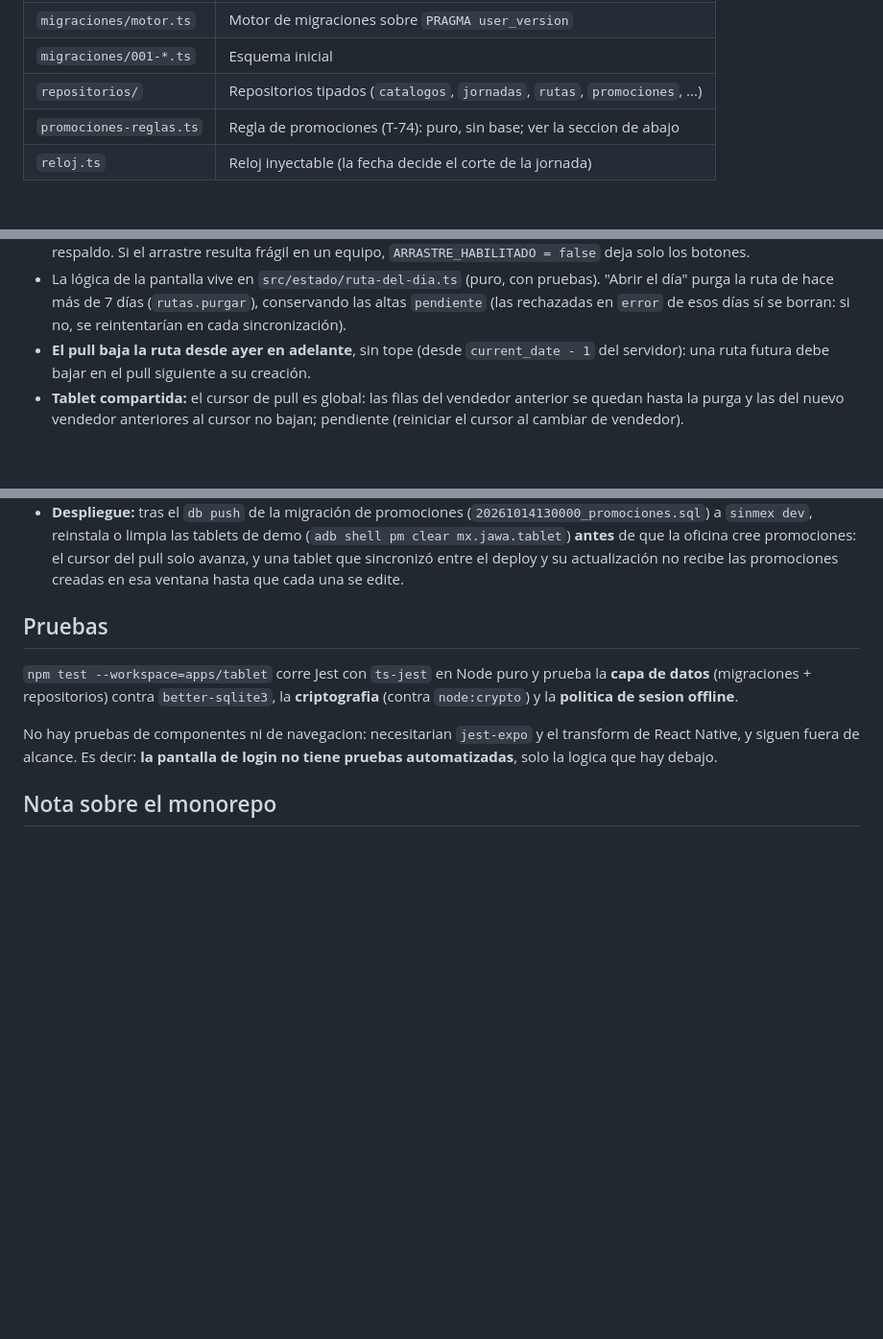
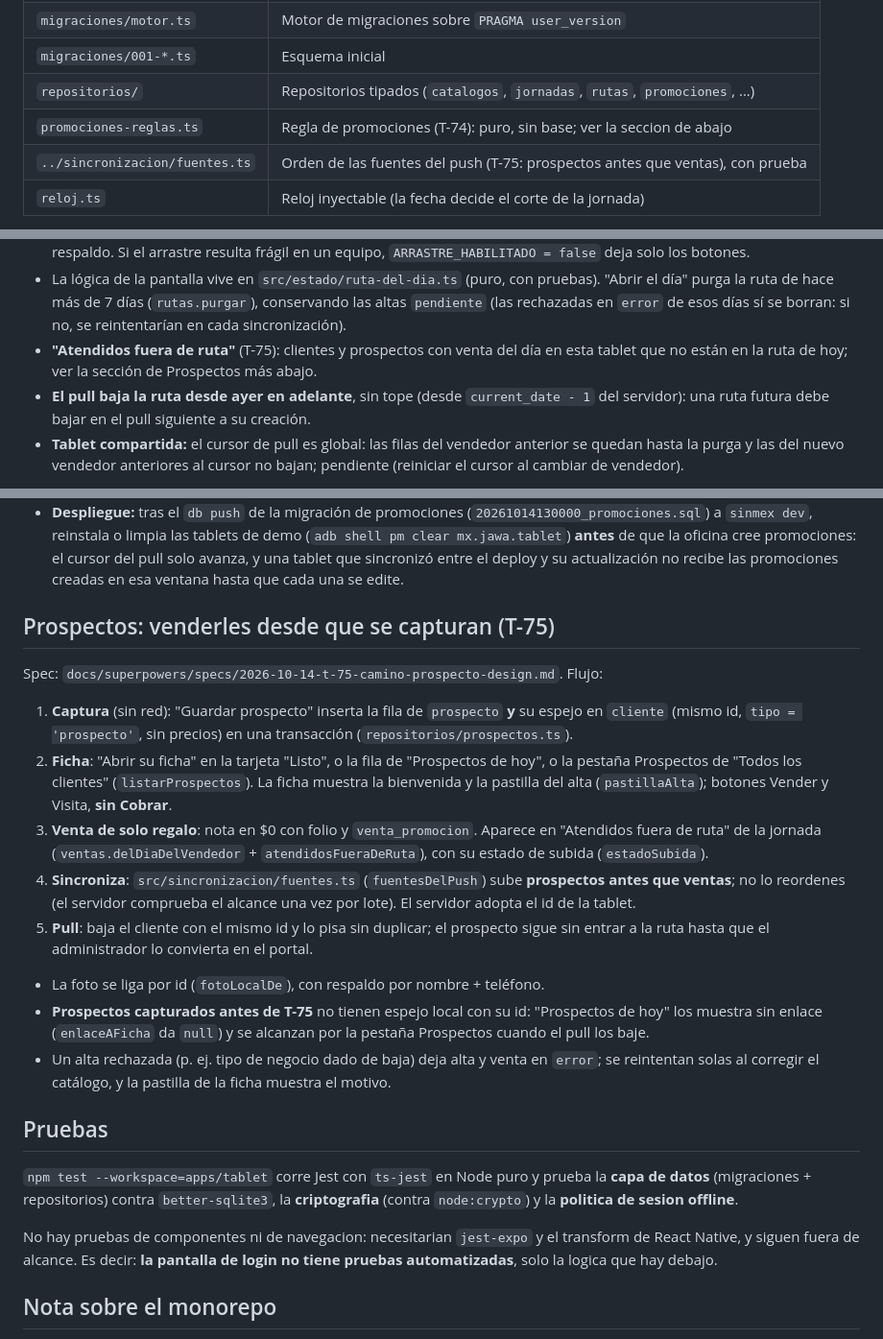
Before and after one commit to robertopeiro12/proyecto-sinmex, a Markdown page: apps/tablet/README.md, 3 parts joined by grey strips. Shown at 96% size. Drawn GitHub-style; blank space fills up the shorter version.

Commit message:
T-75: documentación (CLAUDE.md, README de la tablet)
Co-Authored-By: Claude Fable 5.1 <noreply@anthropic.com>

```diff
--- a/apps/tablet/README.md
+++ b/apps/tablet/README.md
@@ -58,6 +58,7 @@ Todo vive en `src/datos/`:
 | `migraciones/001-*.ts` | Esquema inicial |
 | `repositorios/` | Repositorios tipados (`catalogos`, `jornadas`, `rutas`, `promociones`, ...) |
 | `promociones-reglas.ts` | Regla de promociones (T-74): puro, sin base; ver la seccion de abajo |
+| `../sincronizacion/fuentes.ts` | Orden de las fuentes del push (T-75: prospectos antes que ventas), con prueba |
 | `reloj.ts` | Reloj inyectable (la fecha decide el corte de la jornada) |
 
 Nada de `src/datos/` importa React Native: habla contra `BaseDatos` y recibe sus
@@ -189,6 +190,8 @@ de vendedores es **T-62**).
 - La lógica de la pantalla vive en `src/estado/ruta-del-dia.ts` (puro, con pruebas). "Abrir el día" purga la ruta
   de hace más de 7 días (`rutas.purgar`), conservando las altas `pendiente` (las rechazadas en `error` de esos días
   sí se borran: si no, se reintentarían en cada sincronización).
+- **"Atendidos fuera de ruta"** (T-75): clientes y prospectos con venta del día en esta tablet que no están en la
+  ruta de hoy; ver la sección de Prospectos más abajo.
 - **El pull baja la ruta desde ayer en adelante**, sin tope (desde `current_date - 1` del servidor): una ruta futura
   debe bajar en el pull siguiente a su creación.
 - **Tablet compartida:** el cursor de pull es global: las filas del vendedor anterior se quedan hasta la purga y las
@@ -214,6 +217,28 @@ de vendedores es **T-62**).
   `sinmex dev`, reinstala o limpia las tablets de demo (`adb shell pm clear mx.jawa.tablet`) **antes** de que la
   oficina cree promociones: el cursor del pull solo avanza, y una tablet que sincronizó entre el deploy y su
   actualización no recibe las promociones creadas en esa ventana hasta que cada una se edite.
+
+## Prospectos: venderles desde que se capturan (T-75)
+
+Spec: `docs/superpowers/specs/2026-10-14-t-75-camino-prospecto-design.md`. Flujo:
+
+1. **Captura** (sin red): "Guardar prospecto" inserta la fila de `prospecto` **y** su espejo en `cliente` (mismo id,
+   `tipo = 'prospecto'`, sin precios) en una transacción (`repositorios/prospectos.ts`).
+2. **Ficha**: "Abrir su ficha" en la tarjeta "Listo", o la fila de "Prospectos de hoy", o la pestaña Prospectos de
+   "Todos los clientes" (`listarProspectos`). La ficha muestra la bienvenida y la pastilla del alta (`pastillaAlta`);
+   botones Vender y Visita, **sin Cobrar**.
+3. **Venta de solo regalo**: nota en $0 con folio y `venta_promocion`. Aparece en "Atendidos fuera de ruta" de la
+   jornada (`ventas.delDiaDelVendedor` + `atendidosFueraDeRuta`), con su estado de subida (`estadoSubida`).
+4. **Sincroniza**: `src/sincronizacion/fuentes.ts` (`fuentesDelPush`) sube **prospectos antes que ventas**; no lo
+   reordenes (el servidor comprueba el alcance una vez por lote). El servidor adopta el id de la tablet.
+5. **Pull**: baja el cliente con el mismo id y lo pisa sin duplicar; el prospecto sigue sin entrar a la ruta hasta que
+   el administrador lo convierta en el portal.
+
+- La foto se liga por id (`fotoLocalDe`), con respaldo por nombre + teléfono.
+- **Prospectos capturados antes de T-75** no tienen espejo local con su id: "Prospectos de hoy" los muestra sin
+  enlace (`enlaceAFicha` da `null`) y se alcanzan por la pestaña Prospectos cuando el pull los baje.
+- Un alta rechazada (p. ej. tipo de negocio dado de baja) deja alta y venta en `error`; se reintentan solas al
+  corregir el catálogo, y la pastilla de la ficha muestra el motivo.
 
 ## Pruebas
 
```
Also changed, not shown: CLAUDE.md (+22 -0 lines), 1 other file.
